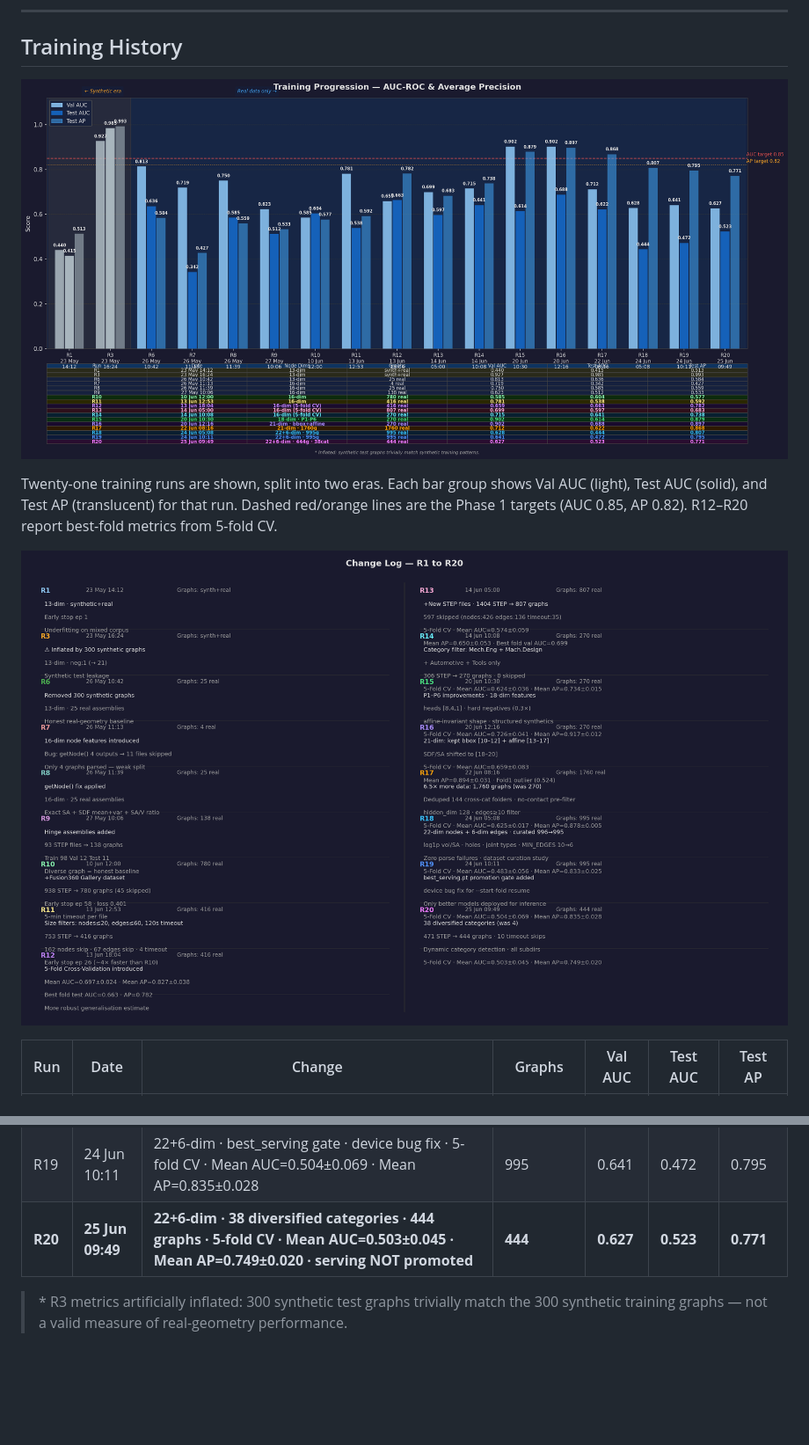
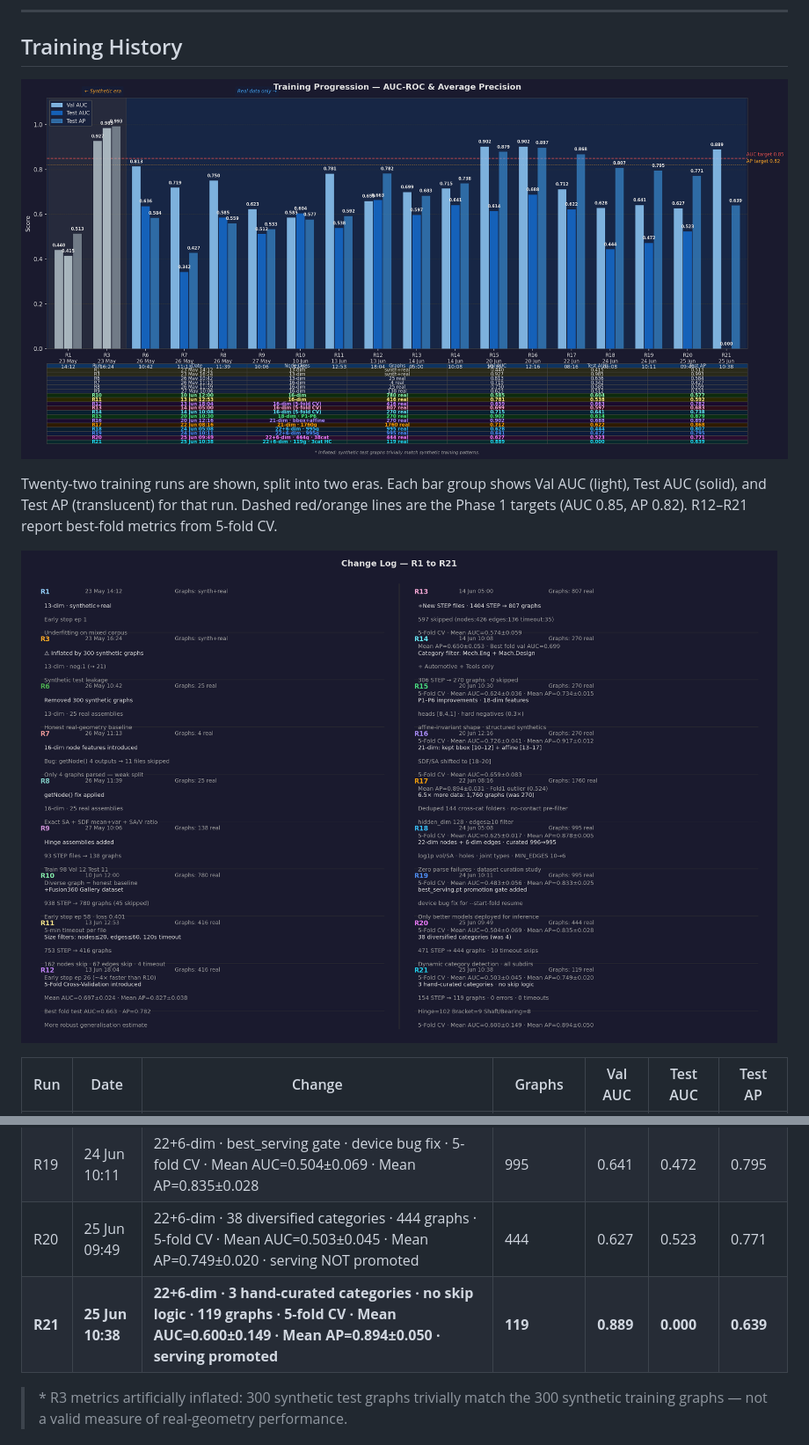
Before and after one commit to Sedimagan/AI-Assisted-3D-Assembly-Design, a Markdown page: README.md, 2 parts joined by grey strips. Shown at 88% size. Drawn GitHub-style; pictures changed too: docs/training_changelog.png, docs/training_history.png; blank space fills up the shorter version.

```diff
--- a/README.md
+++ b/README.md
@@ -1094,5 +1094,5 @@ All previous output — red ⚠ body highlights, orange ❓ cross markers, AIDA
 
 ![Training Progression — AUC-ROC & Average Precision](docs/training_history.png)
 
-Twenty-one training runs are shown, split into two eras. Each bar group shows Val AUC (light), Test AUC (solid), and Test AP (translucent) for that run. Dashed red/orange lines are the Phase 1 targets (AUC 0.85, AP 0.82). R12–R20 report best-fold metrics from 5-fold CV.
+Twenty-two training runs are shown, split into two eras. Each bar group shows Val AUC (light), Test AUC (solid), and Test AP (translucent) for that run. Dashed red/orange lines are the Phase 1 targets (AUC 0.85, AP 0.82). R12–R21 report best-fold metrics from 5-fold CV.
 
@@ -1116,7 +1116,8 @@ Twenty-one training runs are shown, split into two eras. Each bar group shows Va
 | R17 | 22 Jun 08:16 | 6.5× more data · 1,760 graphs (deduped, no-contact pre-filter, edges≥10) · hidden_dim 128 · 5-fold CV · Mean AUC=0.625±0.017 · Mean AP=0.878±0.005 | 1,760 | 0.712 | 0.622 | 0.868 |
 | R18 | 24 Jun 05:08 | 22-dim nodes + 6-dim edges · curated 996→995 graphs (0 skipped) · log1p vol/SA · holes · joint types · MIN_EDGES 10→6 · 5-fold CV · Mean AUC=0.483±0.056 · Mean AP=0.833±0.025 | 995 | 0.628 | 0.444 | 0.807 |
 | R19 | 24 Jun 10:11 | 22+6-dim · best_serving gate · device bug fix · 5-fold CV · Mean AUC=0.504±0.069 · Mean AP=0.835±0.028 | 995 | 0.641 | 0.472 | 0.795 |
-| **R20** | **25 Jun 09:49** | **22+6-dim · 38 diversified categories · 444 graphs · 5-fold CV · Mean AUC=0.503±0.045 · Mean AP=0.749±0.020 · serving NOT promoted** | **444** | **0.627** | **0.523** | **0.771** |
+| R20 | 25 Jun 09:49 | 22+6-dim · 38 diversified categories · 444 graphs · 5-fold CV · Mean AUC=0.503±0.045 · Mean AP=0.749±0.020 · serving NOT promoted | 444 | 0.627 | 0.523 | 0.771 |
+| **R21** | **25 Jun 10:38** | **22+6-dim · 3 hand-curated categories · no skip logic · 119 graphs · 5-fold CV · Mean AUC=0.600±0.149 · Mean AP=0.894±0.050 · serving promoted** | **119** | **0.889** | **0.000** | **0.639** |
 
 > \* R3 metrics artificially inflated: 300 synthetic test graphs trivially match the 300 synthetic training graphs — not a valid measure of real-geometry performance.
 
```
Also changed, not shown: other parts of README.md (+17 -1 lines), 6 other files.
